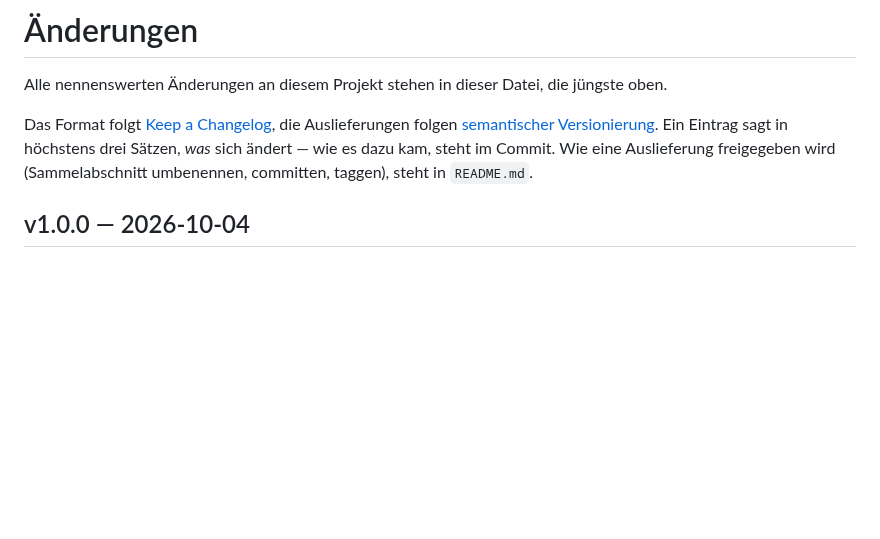
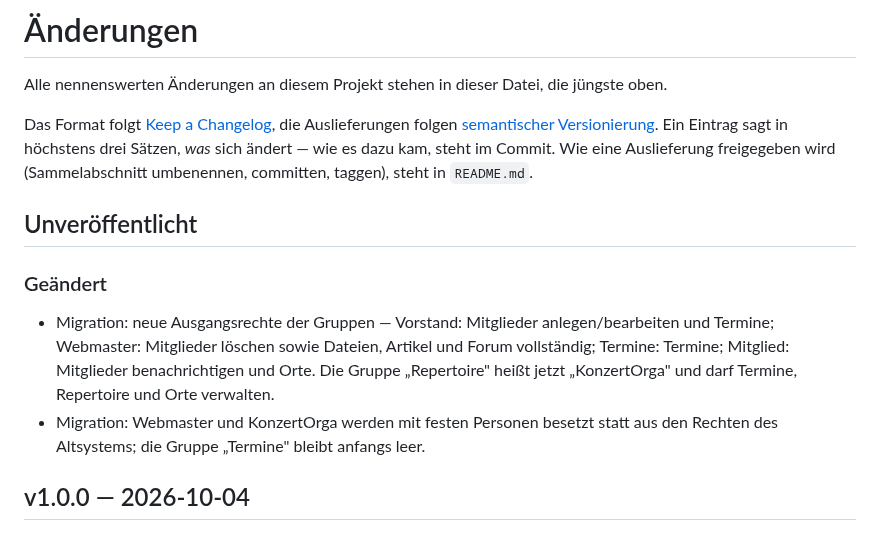
Before and after one commit to hgruber/CantorHub, a Markdown page: CHANGELOG.md, the part around the change. Drawn GitHub-style; blank space fills up the shorter version.

```diff
--- a/CHANGELOG.md
+++ b/CHANGELOG.md
@@ -6,6 +6,17 @@ Das Format folgt [Keep a Changelog](https://keepachangelog.com/en/1.1.0/), die A
 folgen [semantischer Versionierung](https://semver.org/lang/de/). Ein Eintrag sagt in höchstens
 drei Sätzen, *was* sich ändert — wie es dazu kam, steht im Commit. Wie eine Auslieferung
 freigegeben wird (Sammelabschnitt umbenennen, committen, taggen), steht in `README.md`.
+
+## Unveröffentlicht
+
+### Geändert
+
+- Migration: neue Ausgangsrechte der Gruppen — Vorstand: Mitglieder anlegen/bearbeiten und
+  Termine; Webmaster: Mitglieder löschen sowie Dateien, Artikel und Forum vollständig; Termine:
+  Termine; Mitglied: Mitglieder benachrichtigen und Orte. Die Gruppe „Repertoire" heißt jetzt
+  „KonzertOrga" und darf Termine, Repertoire und Orte verwalten.
+- Migration: Webmaster und KonzertOrga werden mit festen Personen besetzt statt aus den Rechten
+  des Altsystems; die Gruppe „Termine" bleibt anfangs leer.
 
 ## v1.0.0 — 2026-10-04
 
```
Also changed, not shown: docs/members.md (+4 -3 lines).
